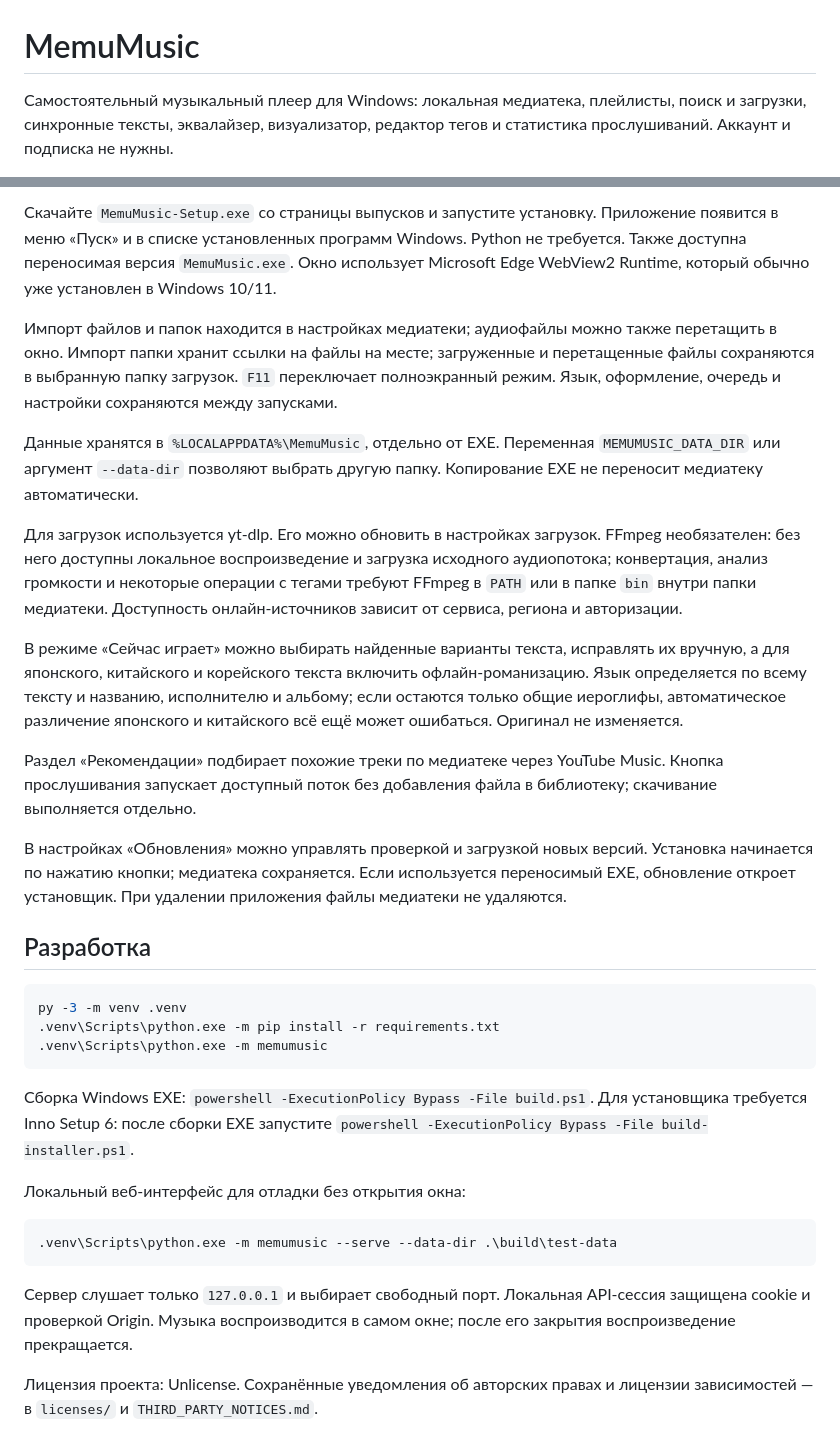
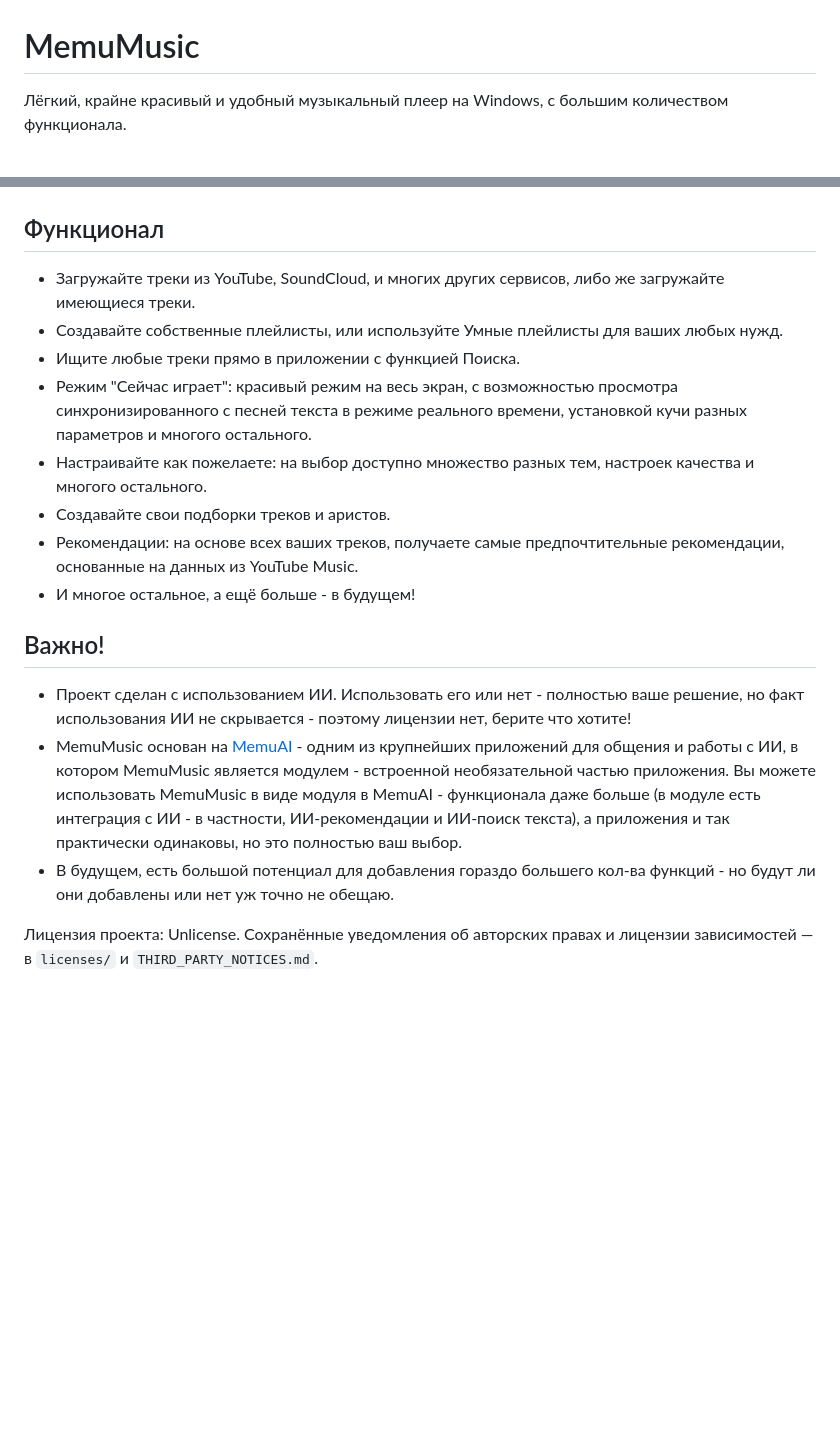
Before and after one commit to MemuAI/MemuMusic, a Markdown page: README.md, 2 parts joined by grey strips. Rendered like a GitHub page; blank space fills up the shorter version.

````diff
--- a/README.md
+++ b/README.md
@@ -1,4 +1,4 @@
 # MemuMusic
 
-Самостоятельный музыкальный плеер для Windows: локальная медиатека, плейлисты, поиск и загрузки, синхронные тексты, эквалайзер, визуализатор, редактор тегов и статистика прослушиваний. Аккаунт и подписка не нужны.
+Лёгкий, крайне красивый и удобный музыкальный плеер на Windows, с большим количеством функционала.
 
@@ -6,34 +7,20 @@
 
-Скачайте `MemuMusic-Setup.exe` со страницы выпусков и запустите установку. Приложение появится в меню «Пуск» и в списке установленных программ Windows. Python не требуется. Также доступна переносимая версия `MemuMusic.exe`. Окно использует Microsoft Edge WebView2 Runtime, который обычно уже установлен в Windows 10/11.
 
-Импорт файлов и папок находится в настройках медиатеки; аудиофайлы можно также перетащить в окно. Импорт папки хранит ссылки на файлы на месте; загруженные и перетащенные файлы сохраняются в выбранную папку загрузок. `F11` переключает полноэкранный режим. Язык, оформление, очередь и настройки сохраняются между запусками.
+## Функционал
 
-Данные хранятся в `%LOCALAPPDATA%\MemuMusic`, отдельно от EXE. Переменная `MEMUMUSIC_DATA_DIR` или аргумент `--data-dir` позволяют выбрать другую папку. Копирование EXE не переносит медиатеку автоматически.
+- Загружайте треки из YouTube, SoundCloud, и многих других сервисов, либо же загружайте имеющиеся треки.
+- Создавайте собственные плейлисты, или используйте Умные плейлисты для ваших любых нужд.
+- Ищите любые треки прямо в приложении с функцией Поиска.
+- Режим "Сейчас играет": красивый режим на весь экран, с возможностью просмотра синхронизированного с песней текста в режиме реального времени, установкой кучи разных параметров и многого остального.
+- Настраивайте как пожелаете: на выбор доступно множество разных тем, настроек качества и многого остального.
+- Создавайте свои подборки треков и аристов.
+- Рекомендации: на основе всех ваших треков, получаете самые предпочтительные рекомендации, основанные на данных из YouTube Music.
+- И многое остальное, а ещё больше - в будущем!
 
-Для загрузок используется yt-dlp. Его можно обновить в настройках загрузок. FFmpeg необязателен: без него доступны локальное воспроизведение и загрузка исходного аудиопотока; конвертация, анализ громкости и некоторые операции с тегами требуют FFmpeg в `PATH` или в папке `bin` внутри папки медиатеки. Доступность онлайн-источников зависит от сервиса, региона и авторизации.
+## Важно!
 
-В режиме «Сейчас играет» можно выбирать найденные варианты текста, исправлять их вручную, а для японского, китайского и корейского текста включить офлайн-романизацию. Язык определяется по всему тексту и названию, исполнителю и альбому; если остаются только общие иероглифы, автоматическое различение японского и китайского всё ещё может ошибаться. Оригинал не изменяется.
-
-Раздел «Рекомендации» подбирает похожие треки по медиатеке через YouTube Music. Кнопка прослушивания запускает доступный поток без добавления файла в библиотеку; скачивание выполняется отдельно.
-
-В настройках «Обновления» можно управлять проверкой и загрузкой новых версий. Установка начинается по нажатию кнопки; медиатека сохраняется. Если используется переносимый EXE, обновление откроет установщик. При удалении приложения файлы медиатеки не удаляются.
-
-## Разработка
-
-```powershell
-py -3 -m venv .venv
-.venv\Scripts\python.exe -m pip install -r requirements.txt
-.venv\Scripts\python.exe -m memumusic
-```
-
-Сборка Windows EXE: `powershell -ExecutionPolicy Bypass -File build.ps1`. Для установщика требуется Inno Setup 6: после сборки EXE запустите `powershell -ExecutionPolicy Bypass -File build-installer.ps1`.
-
-Локальный веб-интерфейс для отладки без открытия окна:
-
-```powershell
-.venv\Scripts\python.exe -m memumusic --serve --data-dir .\build\test-data
-```
-
-Сервер слушает только `127.0.0.1` и выбирает свободный порт. Локальная API-сессия защищена cookie и проверкой Origin. Музыка воспроизводится в самом окне; после его закрытия воспроизведение прекращается.
+- Проект сделан с использованием ИИ. Использовать его или нет - полностью ваше решение, но факт использования ИИ не скрывается - поэтому лицензии нет, берите что хотите!
+- MemuMusic основан на [MemuAI](https://github.com/MemuAI/MemuAI) - одним из крупнейших приложений для общения и работы с ИИ, в котором MemuMusic является модулем - встроенной необязательной частью приложения. Вы можете использовать MemuMusic в виде модуля в MemuAI - функционала даже больше (в модуле есть интеграция с ИИ - в частности, ИИ-рекомендации и ИИ-поиск текста), а приложения и так практически одинаковы, но это полностью ваш выбор.
+- В будущем, есть большой потенциал для добавления гораздо большего кол-ва функций - но будут ли они добавлены или нет уж точно не обещаю.
 
 Лицензия проекта: Unlicense. Сохранённые уведомления об авторских правах и лицензии зависимостей — в `licenses/` и `THIRD_PARTY_NOTICES.md`.
````
Also changed, not shown: other parts of README.md (+2 -1 lines).
